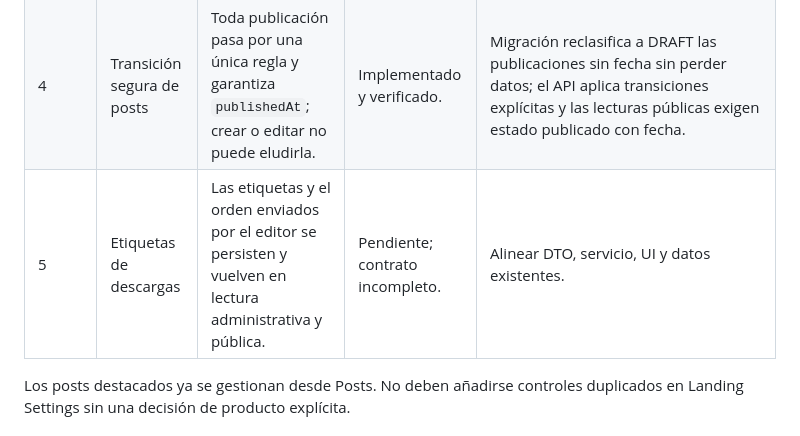
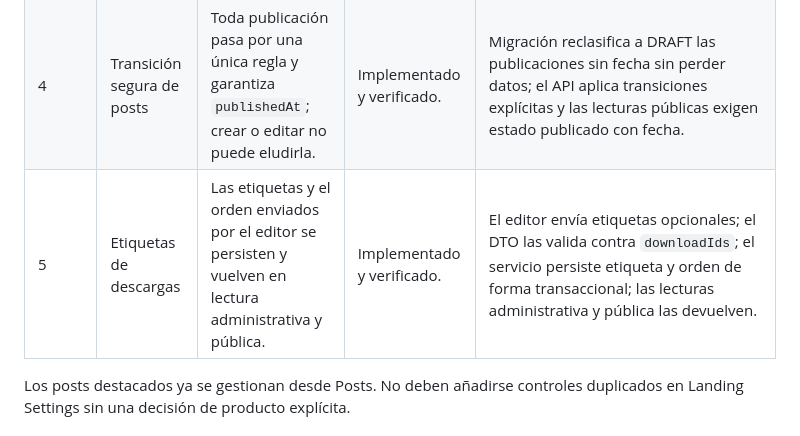
Before and after one commit to amnostt/m199-page, a Markdown page: docs/development-roadmap.md, the part around one of its changes. GitHub-like rendering.

Commit message:
docs: mark download labels slice complete

```diff
--- a/docs/development-roadmap.md
+++ b/docs/development-roadmap.md
@@ -30,7 +30,7 @@ El orden de esta sección es intencional. Cada fila posterior al arreglo directo
 | 2     | Gestión del héroe             | Un responsable administra `heroTitle`, `heroSubtitle` y la imagen `LANDING_HERO`, y verifica el resultado público. | Implementado y verificado.            | Editor administrativo, validación `LANDING_HERO` y recorrido público verificados de extremo a extremo.         |
 | 3     | Selección de salida destacada | Un responsable selecciona una salida `PUBLISHED` y ve el resultado en la landing.                                  | Implementado y verificado.            | Selección y deselección manuales, reemplazo confirmado y presentación pública tras el héroe, con `LandingSettings.featuredOutingId` como fuente única. |
 | 4     | Transición segura de posts    | Toda publicación pasa por una única regla y garantiza `publishedAt`; crear o editar no puede eludirla.             | Implementado y verificado.            | Migración reclasifica a DRAFT las publicaciones sin fecha sin perder datos; el API aplica transiciones explícitas y las lecturas públicas exigen estado publicado con fecha. |
-| 5     | Etiquetas de descargas        | Las etiquetas y el orden enviados por el editor se persisten y vuelven en lectura administrativa y pública.        | Pendiente; contrato incompleto.       | Alinear DTO, servicio, UI y datos existentes.                                                                  |
+| 5     | Etiquetas de descargas        | Las etiquetas y el orden enviados por el editor se persisten y vuelven en lectura administrativa y pública.        | Implementado y verificado.            | El editor envía etiquetas opcionales; el DTO las valida contra `downloadIds`; el servicio persiste etiqueta y orden de forma transaccional; las lecturas administrativa y pública las devuelven. |
 
 Los posts destacados ya se gestionan desde Posts. No deben añadirse controles duplicados en Landing Settings sin una decisión de producto explícita.
 
```
Also changed, not shown: other parts of docs/development-roadmap.md (+1 -1 lines).
